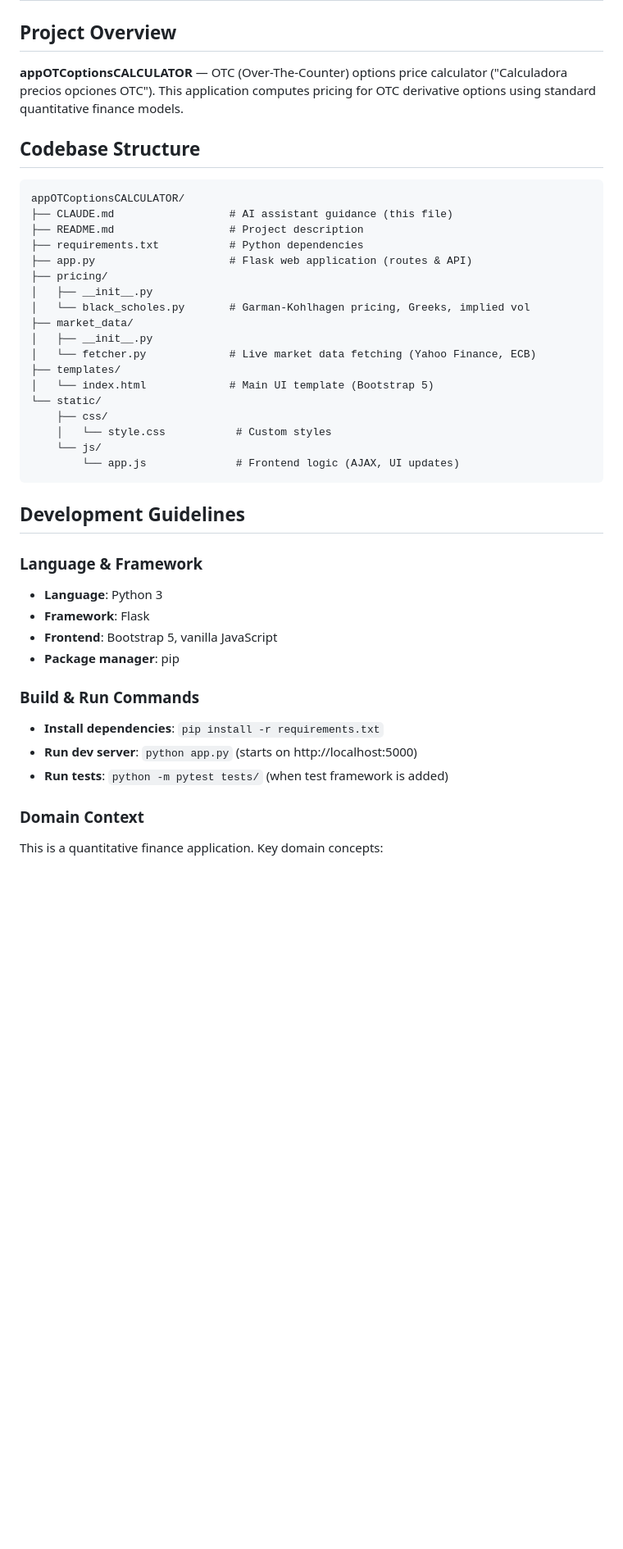
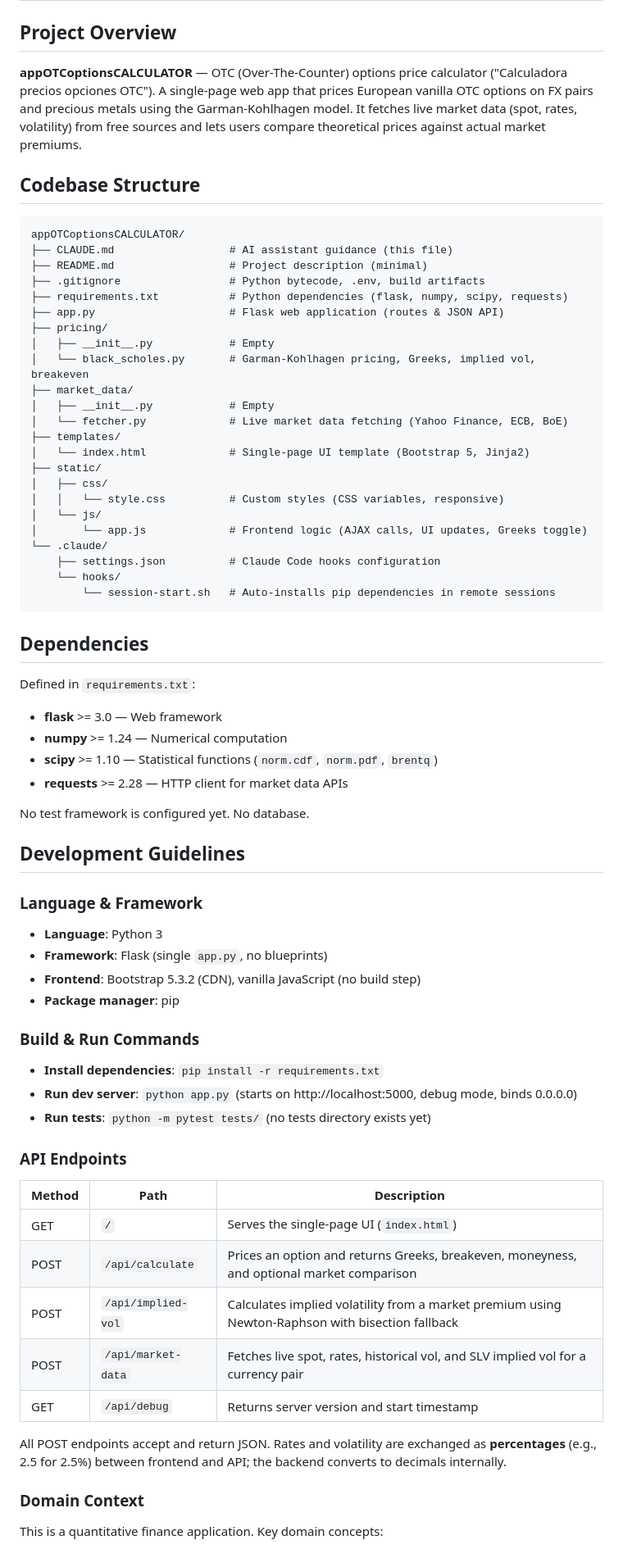
Before and after one commit to gonzalofernandeziglesias-alt/appOTCoptionsCALCULATOR, a Markdown page: CLAUDE.md, the part around one of its changes. Shown at 82% size. GitHub-like rendering; blank space fills up the shorter version.

Commit message:
Update CLAUDE.md to reflect current codebase state
- Expand project overview to describe the actual app (GK model, FX/metals, live data)
- Add .gitignore, .claude/ directory, and BoE source to file tree
- Add Dependencies section listing flask, numpy, scipy, requests
- Add API Endpoints table documenting all 4 routes
- Document percentage convention for rates/vol between frontend and backend
- Replace generic domain context with what's actually implemented (GK only, European vanilla only, supported pairs/metals)
- Add Market Data Sources section (Yahoo Finance, ECB, BoE, SLV options)
- Document actual rounding/precision conventions used in the API
- Note single-letter math variables as acceptable per financial convention

https://claude.ai/code/session_01QimmgW4PVrsczpDJMYeWie

````diff
--- a/CLAUDE.md
+++ b/CLAUDE.md
@@ -2,45 +2,72 @@
 
 ## Project Overview
 
-**appOTCoptionsCALCULATOR** — OTC (Over-The-Counter) options price calculator ("Calculadora precios opciones OTC"). This application computes pricing for OTC derivative options using standard quantitative finance models.
+**appOTCoptionsCALCULATOR** — OTC (Over-The-Counter) options price calculator ("Calculadora precios opciones OTC"). A single-page web app that prices European vanilla OTC options on FX pairs and precious metals using the Garman-Kohlhagen model. It fetches live market data (spot, rates, volatility) from free sources and lets users compare theoretical prices against actual market premiums.
 
 ## Codebase Structure
 
 ```
 appOTCoptionsCALCULATOR/
 ├── CLAUDE.md                  # AI assistant guidance (this file)
-├── README.md                  # Project description
-├── requirements.txt           # Python dependencies
-├── app.py                     # Flask web application (routes & API)
+├── README.md                  # Project description (minimal)
+├── .gitignore                 # Python bytecode, .env, build artifacts
+├── requirements.txt           # Python dependencies (flask, numpy, scipy, requests)
+├── app.py                     # Flask web application (routes & JSON API)
 ├── pricing/
-│   ├── __init__.py
-│   └── black_scholes.py       # Garman-Kohlhagen pricing, Greeks, implied vol
+│   ├── __init__.py            # Empty
+│   └── black_scholes.py       # Garman-Kohlhagen pricing, Greeks, implied vol, breakeven
 ├── market_data/
-│   ├── __init__.py
-│   └── fetcher.py             # Live market data fetching (Yahoo Finance, ECB)
+│   ├── __init__.py            # Empty
+│   └── fetcher.py             # Live market data fetching (Yahoo Finance, ECB, BoE)
 ├── templates/
-│   └── index.html             # Main UI template (Bootstrap 5)
-└── static/
-    ├── css/
-    │   └── style.css           # Custom styles
-    └── js/
-        └── app.js              # Frontend logic (AJAX, UI updates)
+│   └── index.html             # Single-page UI template (Bootstrap 5, Jinja2)
+├── static/
+│   ├── css/
+│   │   └── style.css          # Custom styles (CSS variables, responsive)
+│   └── js/
+│       └── app.js             # Frontend logic (AJAX calls, UI updates, Greeks toggle)
+└── .claude/
+    ├── settings.json          # Claude Code hooks configuration
+    └── hooks/
+        └── session-start.sh   # Auto-installs pip dependencies in remote sessions
 ```
+
+## Dependencies
+
+Defined in `requirements.txt`:
+- **flask** >= 3.0 — Web framework
+- **numpy** >= 1.24 — Numerical computation
+- **scipy** >= 1.10 — Statistical functions (`norm.cdf`, `norm.pdf`, `brentq`)
+- **requests** >= 2.28 — HTTP client for market data APIs
+
+No test framework is configured yet. No database.
 
 ## Development Guidelines
 
 ### Language & Framework
 
 - **Language**: Python 3
-- **Framework**: Flask
-- **Frontend**: Bootstrap 5, vanilla JavaScript
+- **Framework**: Flask (single `app.py`, no blueprints)
+- **Frontend**: Bootstrap 5.3.2 (CDN), vanilla JavaScript (no build step)
 - **Package manager**: pip
 
 ### Build & Run Commands
 
 - **Install dependencies**: `pip install -r requirements.txt`
-- **Run dev server**: `python app.py` (starts on http://localhost:5000)
-- **Run tests**: `python -m pytest tests/` (when test framework is added)
+- **Run dev server**: `python app.py` (starts on http://localhost:5000, debug mode, binds 0.0.0.0)
+- **Run tests**: `python -m pytest tests/` (no tests directory exists yet)
+
+### API Endpoints
+
+| Method | Path | Description |
+|--------|------|-------------|
+| GET | `/` | Serves the single-page UI (`index.html`) |
+| POST | `/api/calculate` | Prices an option and returns Greeks, breakeven, moneyness, and optional market comparison |
+| POST | `/api/implied-vol` | Calculates implied volatility from a market premium using Newton-Raphson with bisection fallback |
+| POST | `/api/market-data` | Fetches live spot, rates, historical vol, and SLV implied vol for a currency pair |
+| GET | `/api/debug` | Returns server version and start timestamp |
+
+All POST endpoints accept and return JSON. Rates and volatility are exchanged as **percentages** (e.g., 2.5 for 2.5%) between frontend and API; the backend converts to decimals internally.
 
 ### Domain Context
 
````
Also changed, not shown: other parts of CLAUDE.md (+16 -5 lines).
